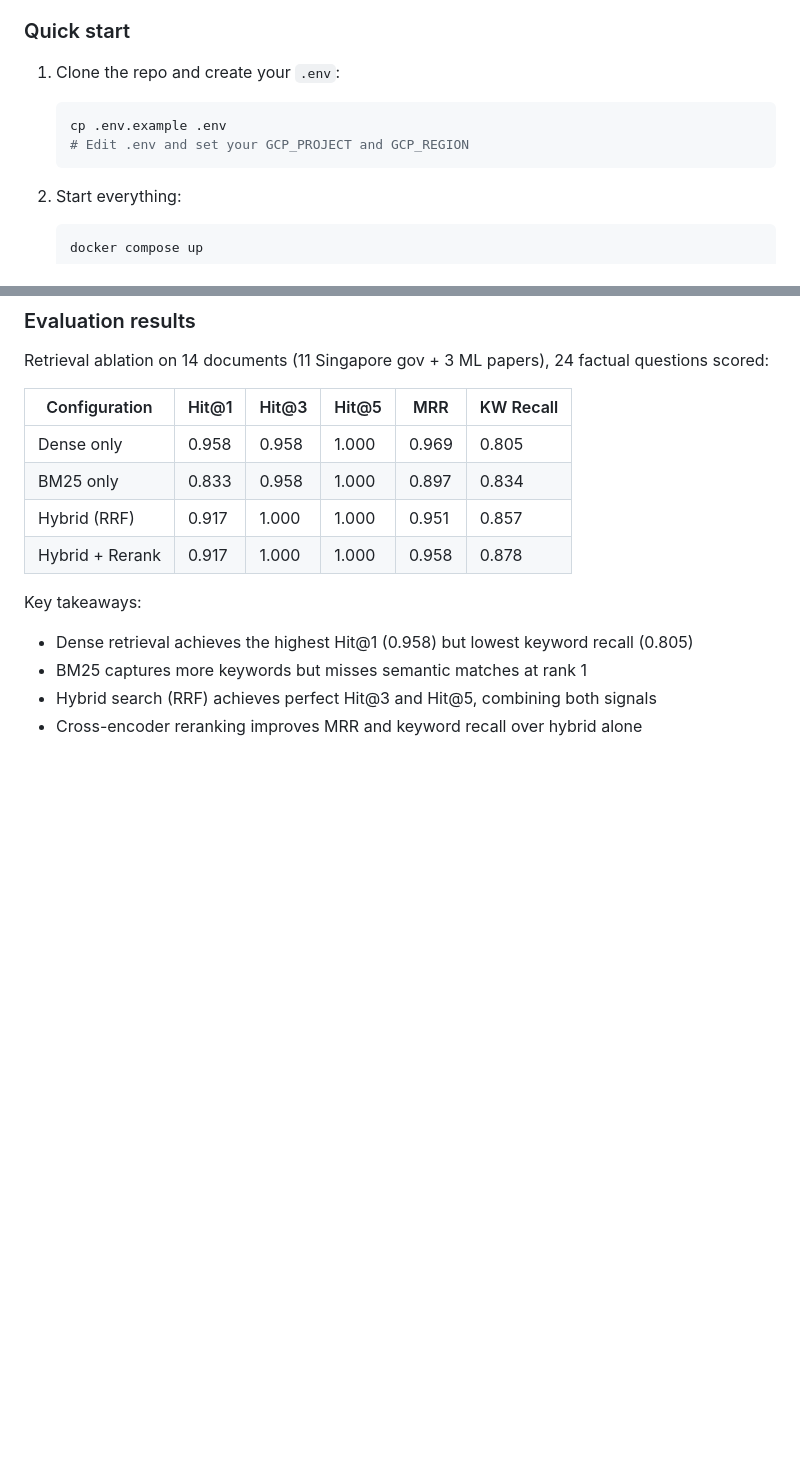
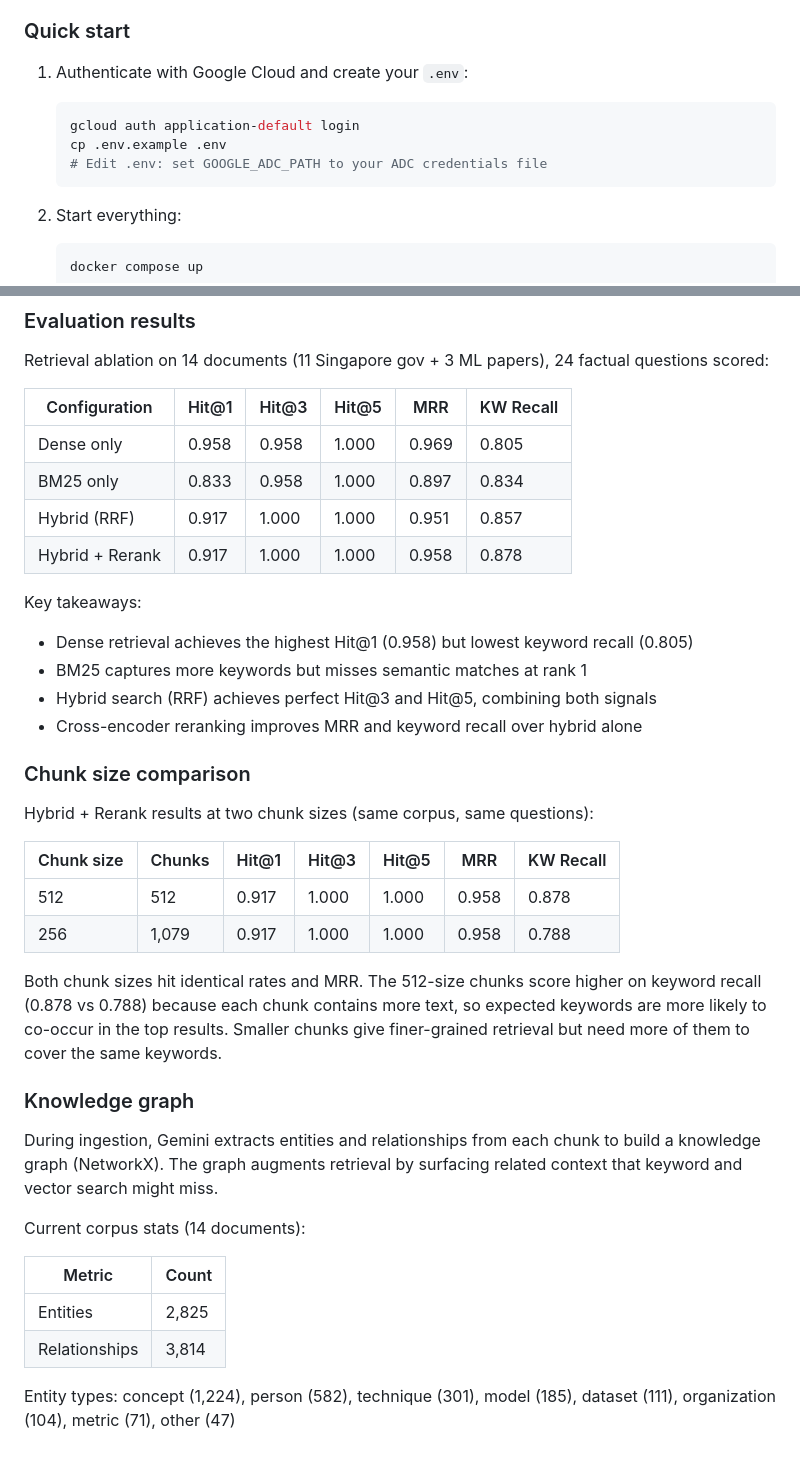
Before and after one commit to kenzychew/gofetch, a Markdown page: README.md, 2 parts joined by grey strips. Drawn GitHub-style; blank space fills up the shorter version.

Commit message:
docs: add chunk size comparison and knowledge graph stats

````diff
--- a/README.md
+++ b/README.md
@@ -65,10 +65,11 @@ tests/                   # pytest suite
 
 ### Quick start
 
-1. Clone the repo and create your `.env`:
+1. Authenticate with Google Cloud and create your `.env`:
    ```bash
+   gcloud auth application-default login
    cp .env.example .env
-   # Edit .env and set your GCP_PROJECT and GCP_REGION
+   # Edit .env: set GOOGLE_ADC_PATH to your ADC credentials file
    ```
 
 2. Start everything:
@@ -119,15 +120,39 @@ Runs a 4-way retrieval ablation (dense only, BM25 only, hybrid, hybrid + rerank)
 
 Retrieval ablation on 14 documents (11 Singapore gov + 3 ML papers), 24 factual questions scored:
 
-| Configuration     | Hit@1 | Hit@3 | Hit@5 |  MRR  | KW Recall |
-|-------------------|-------|-------|-------|-------|-----------|
-| Dense only        | 0.958 | 0.958 | 1.000 | 0.969 |   0.805   |
-| BM25 only         | 0.833 | 0.958 | 1.000 | 0.897 |   0.834   |
-| Hybrid (RRF)      | 0.917 | 1.000 | 1.000 | 0.951 |   0.857   |
-| Hybrid + Rerank   | 0.917 | 1.000 | 1.000 | 0.958 |   0.878   |
+| Configuration | Hit@1 | Hit@3 | Hit@5 | MRR | KW Recall |
+| --- | --- | --- | --- | --- | --- |
+| Dense only | 0.958 | 0.958 | 1.000 | 0.969 | 0.805 |
+| BM25 only | 0.833 | 0.958 | 1.000 | 0.897 | 0.834 |
+| Hybrid (RRF) | 0.917 | 1.000 | 1.000 | 0.951 | 0.857 |
+| Hybrid + Rerank | 0.917 | 1.000 | 1.000 | 0.958 | 0.878 |
 
 Key takeaways:
 - Dense retrieval achieves the highest Hit@1 (0.958) but lowest keyword recall (0.805)
 - BM25 captures more keywords but misses semantic matches at rank 1
 - Hybrid search (RRF) achieves perfect Hit@3 and Hit@5, combining both signals
 - Cross-encoder reranking improves MRR and keyword recall over hybrid alone
+
+### Chunk size comparison
+
+Hybrid + Rerank results at two chunk sizes (same corpus, same questions):
+
+| Chunk size | Chunks | Hit@1 | Hit@3 | Hit@5 | MRR | KW Recall |
+| --- | --- | --- | --- | --- | --- | --- |
+| 512 | 512 | 0.917 | 1.000 | 1.000 | 0.958 | 0.878 |
+| 256 | 1,079 | 0.917 | 1.000 | 1.000 | 0.958 | 0.788 |
+
+Both chunk sizes hit identical rates and MRR. The 512-size chunks score higher on keyword recall (0.878 vs 0.788) because each chunk contains more text, so expected keywords are more likely to co-occur in the top results. Smaller chunks give finer-grained retrieval but need more of them to cover the same keywords.
+
+### Knowledge graph
+
+During ingestion, Gemini extracts entities and relationships from each chunk to build a knowledge graph (NetworkX). The graph augments retrieval by surfacing related context that keyword and vector search might miss.
+
+Current corpus stats (14 documents):
+
+| Metric | Count |
+| --- | --- |
+| Entities | 2,825 |
+| Relationships | 3,814 |
+
+Entity types: concept (1,224), person (582), technique (301), model (185), dataset (111), organization (104), metric (71), other (47)
````
